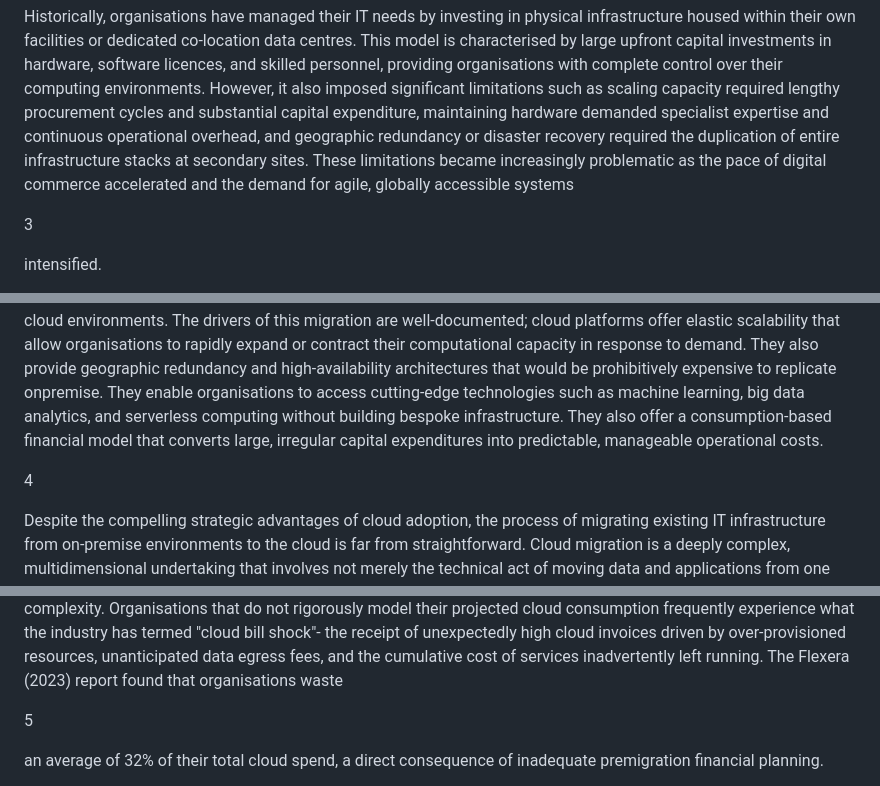
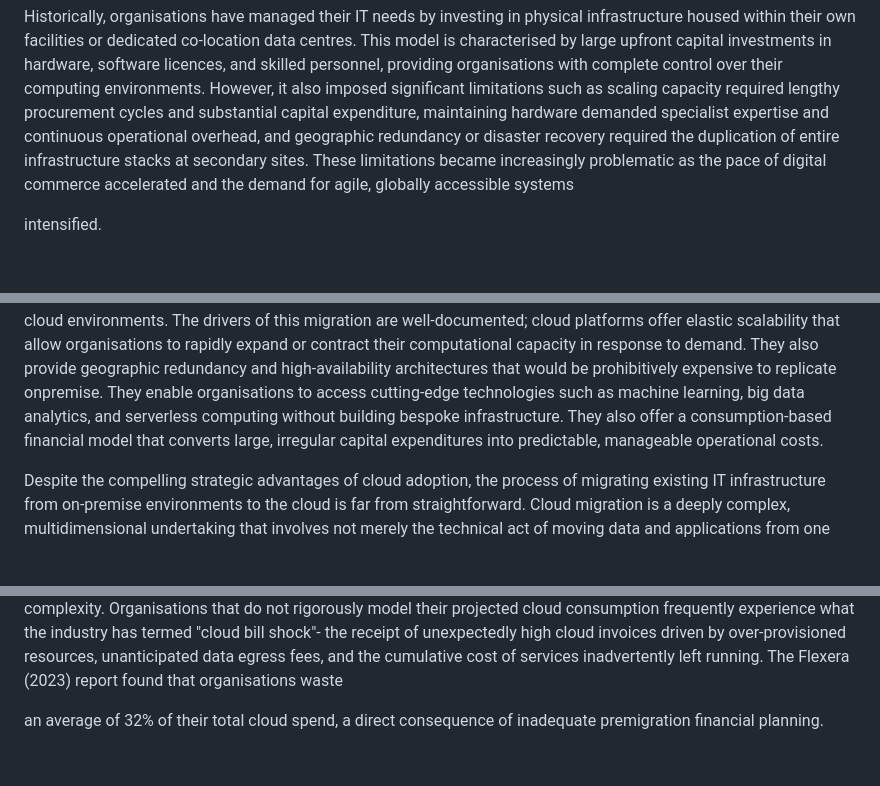
Before and after one commit to Subzybabz/cloudra, a Markdown page: Final Year Project Chapter 1-3 (subomi).md, 3 parts joined by grey strips. Rendered like a GitHub page; blank space fills up the shorter version.

```diff
--- a/Final Year Project Chapter 1-3 (subomi).md
+++ b/Final Year Project Chapter 1-3 (subomi).md
@@ -30,7 +28,6 @@ The modern enterprise is undergoing a profound technological transformation; one
 
 Historically, organisations have managed their IT needs by investing in physical infrastructure housed within their own facilities or dedicated co-location data centres. This model is characterised by large upfront capital investments in hardware, software licences, and skilled personnel, providing organisations with complete control over their computing environments. However, it also imposed significant limitations such as scaling capacity required lengthy procurement cycles and substantial capital expenditure, maintaining hardware demanded specialist expertise and continuous operational overhead, and geographic redundancy or disaster recovery required the duplication of entire infrastructure stacks at secondary sites. These limitations became increasingly problematic as the pace of digital commerce accelerated and the demand for agile, globally accessible systems
 
-3
 
 intensified.
 
@@ -38,13 +35,11 @@ Cloud computing emerged as the answer to these limitations. Pioneered by provide
 
 The commercial adoption of cloud computing has grown at a remarkable pace. According to the Flexera State of the Cloud Report (2023), over 92% of enterprises now operate in multicloud environments with global cloud infrastructure spending exceeding $200 billion in 2022. Organisations across all sectors from the finance and healthcare to education, manufacturing, and the public sectors are actively migrating their workloads from on-premise systems to cloud environments. The drivers of this migration are well-documented; cloud platforms offer elastic scalability that allow organisations to rapidly expand or contract their computational capacity in response to demand. They also provide geographic redundancy and high-availability architectures that would be prohibitively expensive to replicate onpremise. They enable organisations to access cutting-edge technologies such as machine learning, big data analytics, and serverless computing without building bespoke infrastructure. They also offer a consumption-based financial model that converts large, irregular capital expenditures into predictable, manageable operational costs.
 
-4
 
 Despite the compelling strategic advantages of cloud adoption, the process of migrating existing IT infrastructure from on-premise environments to the cloud is far from straightforward. Cloud migration is a deeply complex, multidimensional undertaking that involves not merely the technical act of moving data and applications from one location to another, but a comprehensive re-engineering of how an organisation's IT systems are architected, secured, managed, and funded. Each migration project is unique, shaped by the organisation's specific combination of legacy systems, application dependencies, data sensitivity requirements, compliance obligations, financial constraints, and technical expertise. The complexity of this process is compounded by the fundamental differences between on-premise and cloud computing environments- the cloud operates on a shared, virtualised infrastructure governed by a Shared Responsibility Model where security and compliance obligations are distributed between the cloud provider and the customer in ways that are often poorly understood by organisations making the transition.
 
 The risks associated with cloud migration are well-documented and span three principal dimensions. Operationally, migration projects are vulnerable to system downtime, data corruption or loss during transfer, network reconfiguration errors, and the disruption of application services due to unmapped dependencies between systems. The financial dimension of migration risk is equally significant; the transition from a Capital Expenditure (CapEx) model where IT costs are fixed, predictable, and depreciated over time to an Operational Expenditure (OpEx) model where costs fluctuate based on dynamic, usage-based cloud billing introduces significant financial forecasting complexity. Organisations that do not rigorously model their projected cloud consumption frequently experience what the industry has termed "cloud bill shock"- the receipt of unexpectedly high cloud invoices driven by over-provisioned resources, unanticipated data egress fees, and the cumulative cost of services inadvertently left running. The Flexera (2023) report found that organisations waste
 
-5
 
 an average of 32% of their total cloud spend, a direct consequence of inadequate premigration financial planning.
 
```
Also changed, not shown: other parts of Final Year Project Chapter 1-3 (subomi).md (+1 -87 lines).
